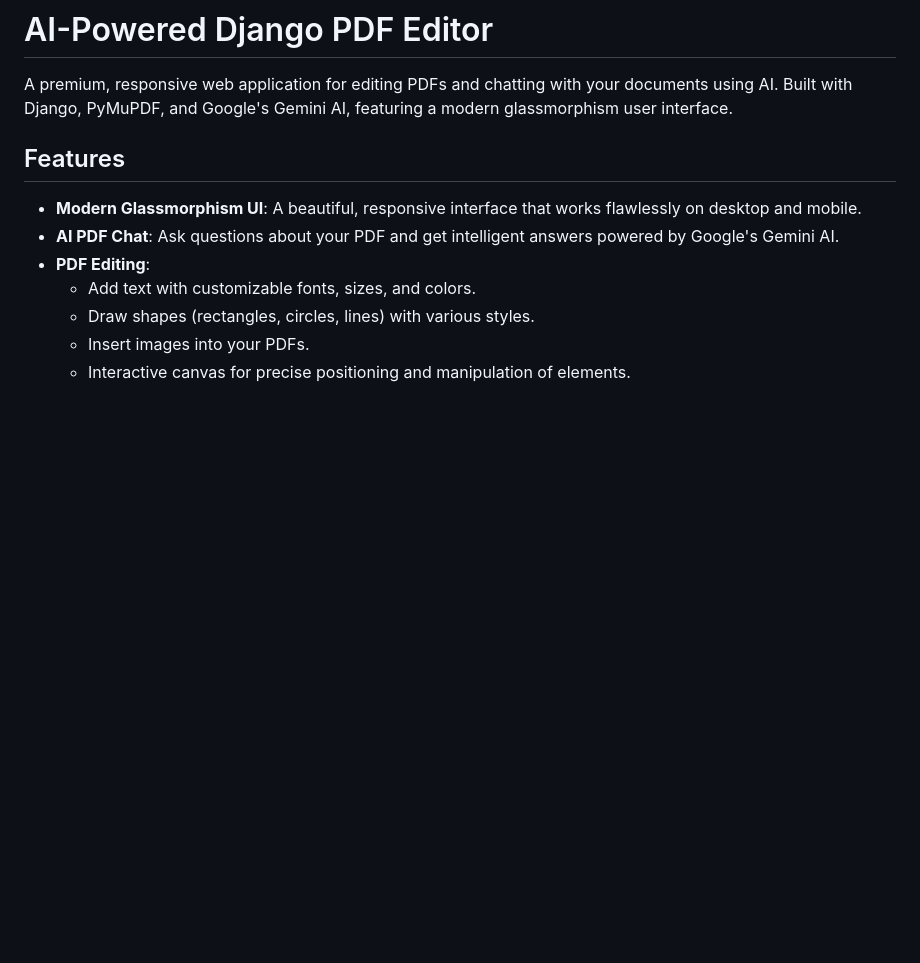
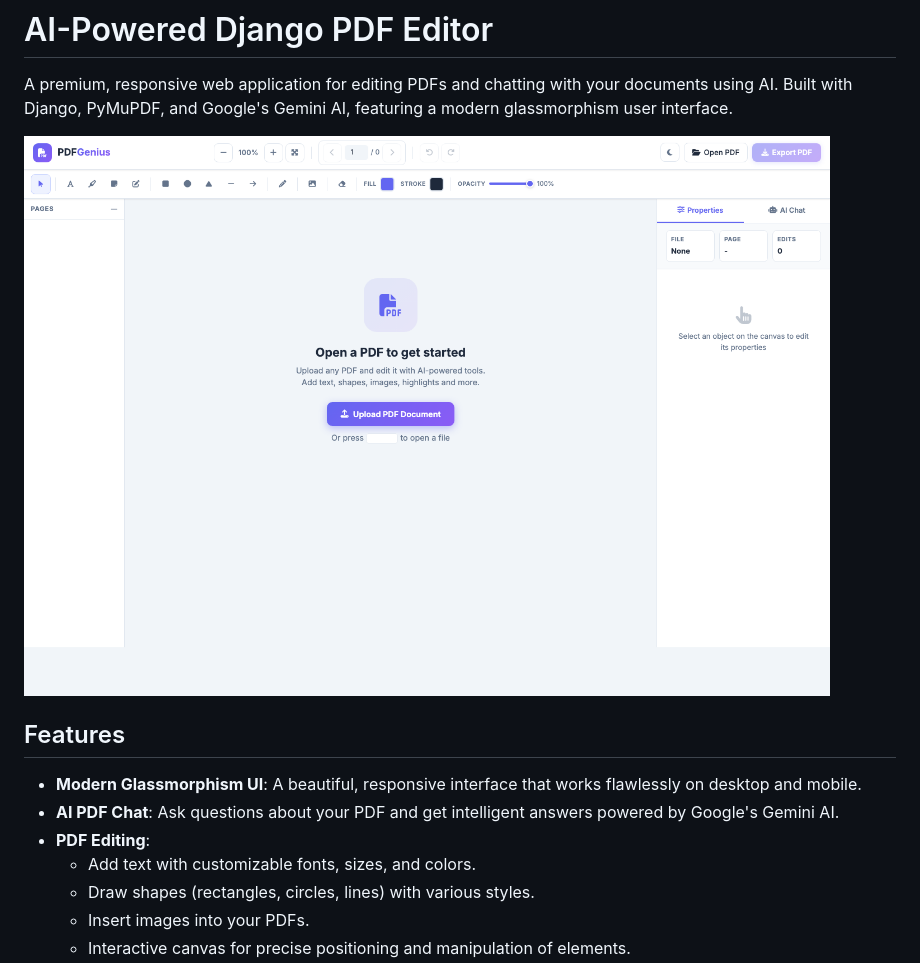
Before and after one commit to ntshvicky/django-pdf-editor, a Markdown page: README.md, the part around the change. Rendered like a GitHub page; pictures changed too: Screenshot1.png; blank space fills up the shorter version.

Commit message:
Update README screenshot

```diff
--- a/README.md
+++ b/README.md
@@ -1,6 +1,8 @@
 # AI-Powered Django PDF Editor
 
 A premium, responsive web application for editing PDFs and chatting with your documents using AI. Built with Django, PyMuPDF, and Google's Gemini AI, featuring a modern glassmorphism user interface.
+
+![PDFGenius editor interface](Screenshot1.png)
 
 ## Features
 
```
